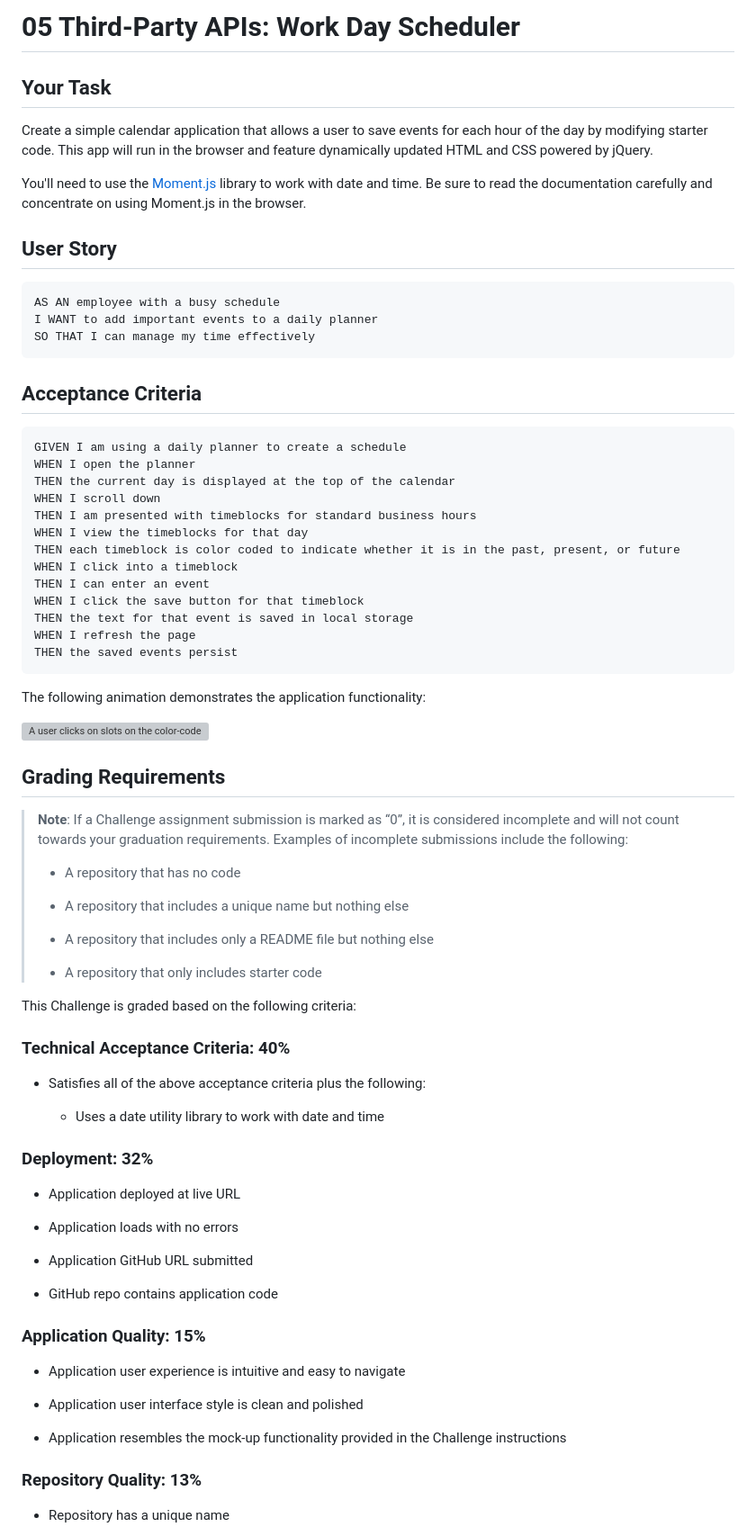
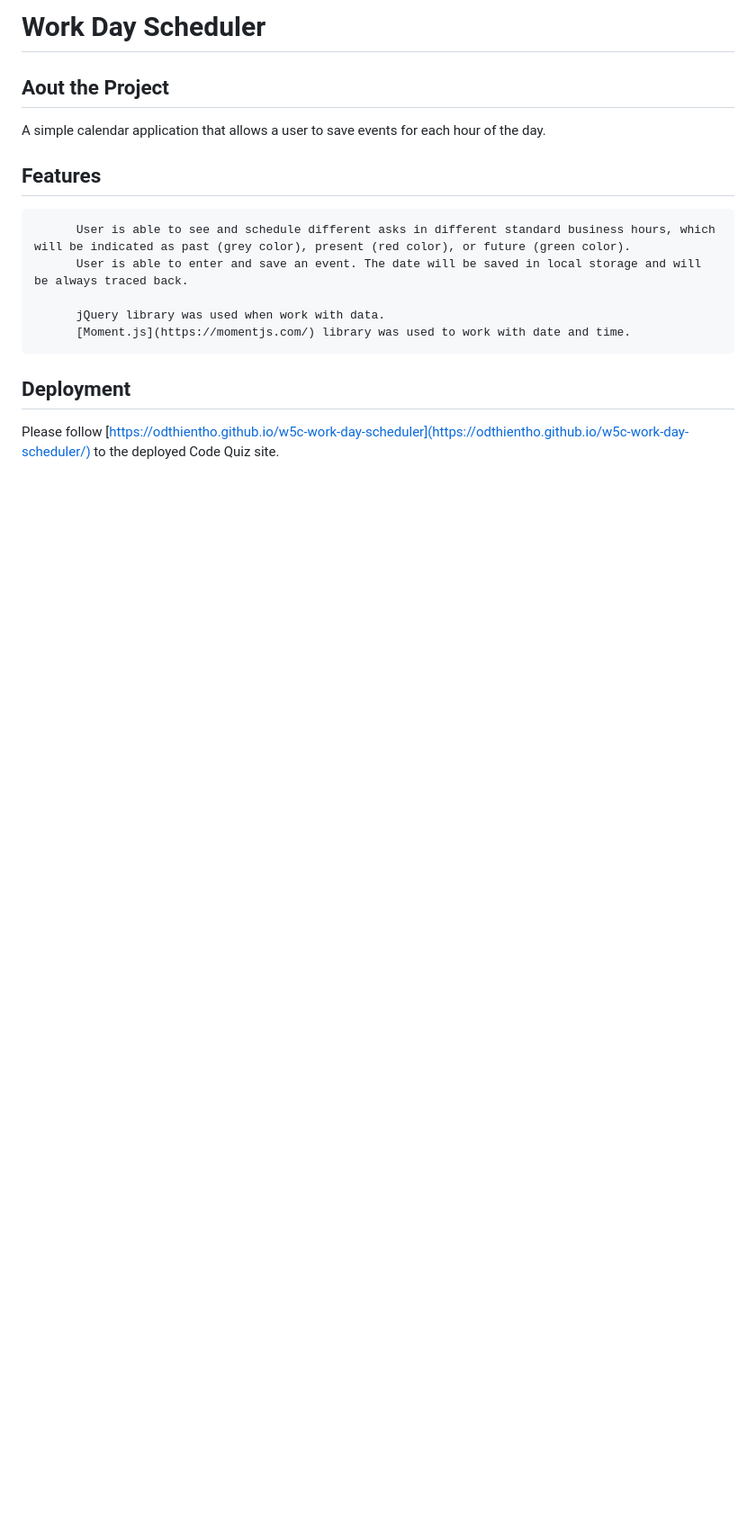
Before and after one commit to odthientho/w5c-work-day-scheduler, a Markdown page: README.md, the part around the change printed below. Shown: that part at 90% size. Rendered like a GitHub page; blank space fills up the shorter version; grey boxes are pictures that could not be loaded.

Commit message:
readme & comments

````diff
--- a/README.md
+++ b/README.md
@@ -1,81 +1,21 @@
-# 05 Third-Party APIs: Work Day Scheduler
+# Work Day Scheduler
 
-## Your Task
+## Aout the Project
 
-Create a simple calendar application that allows a user to save events for each hour of the day by modifying starter code. This app will run in the browser and feature dynamically updated HTML and CSS powered by jQuery.
+A simple calendar application that allows a user to save events for each hour of the day.
 
-You'll need to use the [Moment.js](https://momentjs.com/) library to work with date and time. Be sure to read the documentation carefully and concentrate on using Moment.js in the browser.
-
-## User Story
+## Features
 
 ```md
-AS AN employee with a busy schedule
-I WANT to add important events to a daily planner
-SO THAT I can manage my time effectively
+      User is able to see and schedule different asks in different standard business hours, which will be indicated as past (grey color), present (red color), or future (green color).
+      User is able to enter and save an event. The date will be saved in local storage and will be always traced back.
+
+      jQuery library was used when work with data.
+      [Moment.js](https://momentjs.com/) library was used to work with date and time.
 ```
 
-## Acceptance Criteria
+## Deployment
 
-```md
-GIVEN I am using a daily planner to create a schedule
-WHEN I open the planner
-THEN the current day is displayed at the top of the calendar
-WHEN I scroll down
-THEN I am presented with timeblocks for standard business hours
-WHEN I view the timeblocks for that day
-THEN each timeblock is color coded to indicate whether it is in the past, present, or future
-WHEN I click into a timeblock
-THEN I can enter an event
-WHEN I click the save button for that timeblock
-THEN the text for that event is saved in local storage
-WHEN I refresh the page
-THEN the saved events persist
-```
-
-The following animation demonstrates the application functionality:
-
-![A user clicks on slots on the color-coded calendar and edits the events.](./Assets/05-third-party-apis-homework-demo.gif)
+Please follow [https://odthientho.github.io/w5c-work-day-scheduler](https://odthientho.github.io/w5c-work-day-scheduler/) to the deployed Code Quiz site.
 
 
-## Grading Requirements
-
-> **Note**: If a Challenge assignment submission is marked as “0”, it is considered incomplete and will not count towards your graduation requirements. Examples of incomplete submissions include the following:
->
-> * A repository that has no code
->
-> * A repository that includes a unique name but nothing else
->
-> * A repository that includes only a README file but nothing else
->
-> * A repository that only includes starter code
-
-This Challenge is graded based on the following criteria:
-
-### Technical Acceptance Criteria: 40%
-
-* Satisfies all of the above acceptance criteria plus the following:
-
-  * Uses a date utility library to work with date and time
-
-### Deployment: 32%
-
-* Application deployed at live URL
-
-* Application loads with no errors
-
-* Application GitHub URL submitted
-
-* GitHub repo contains application code
-
-### Application Quality: 15%
-
-* Application user experience is intuitive and easy to navigate
-
-* Application user interface style is clean and polished
-
-* Application resembles the mock-up functionality provided in the Challenge instructions
-
-### Repository Quality: 13%
-
-* Repository has a unique name
-
````
Also changed, not shown: other parts of README.md (+2 -18 lines), assets/images/screenshot.png (added), 1 other file.
